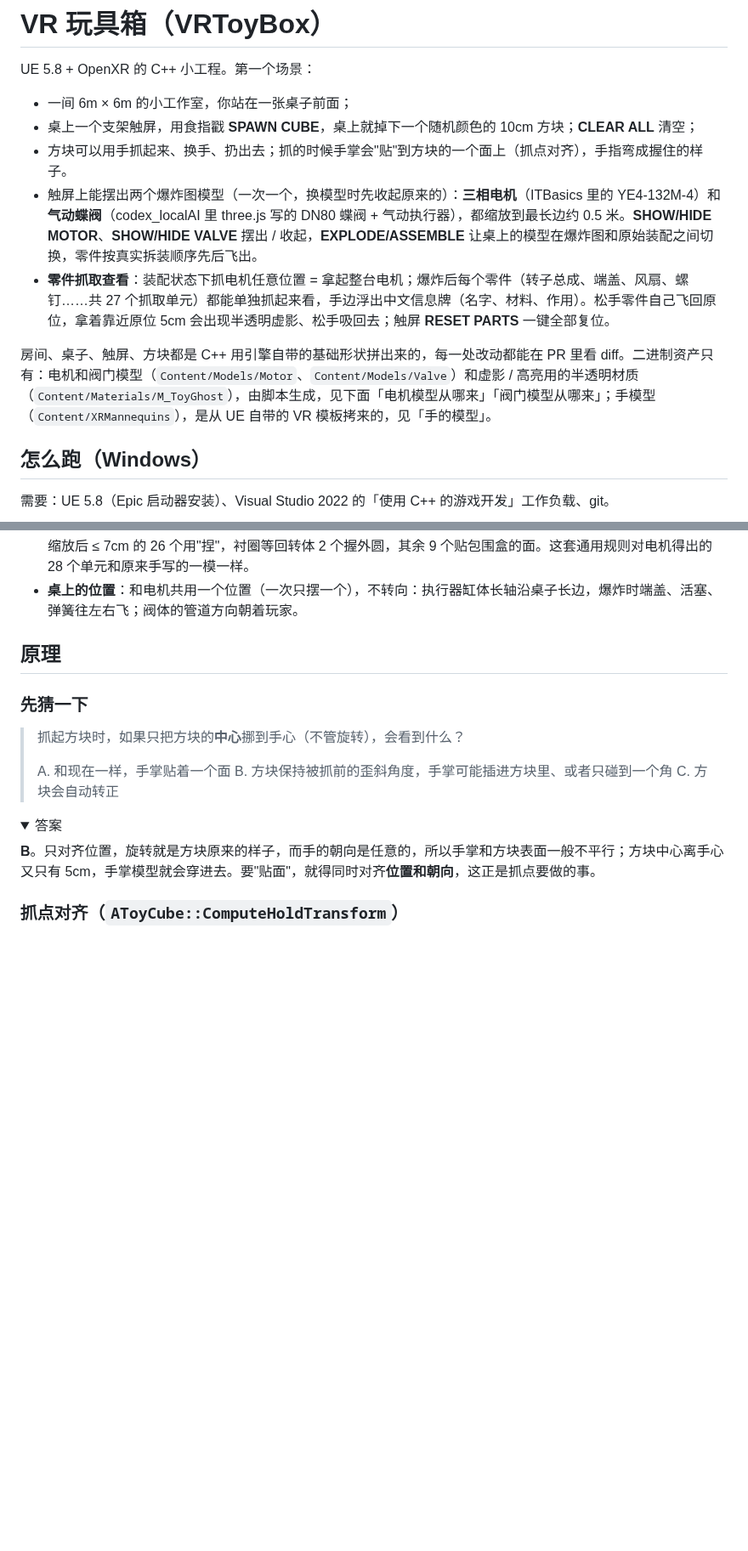
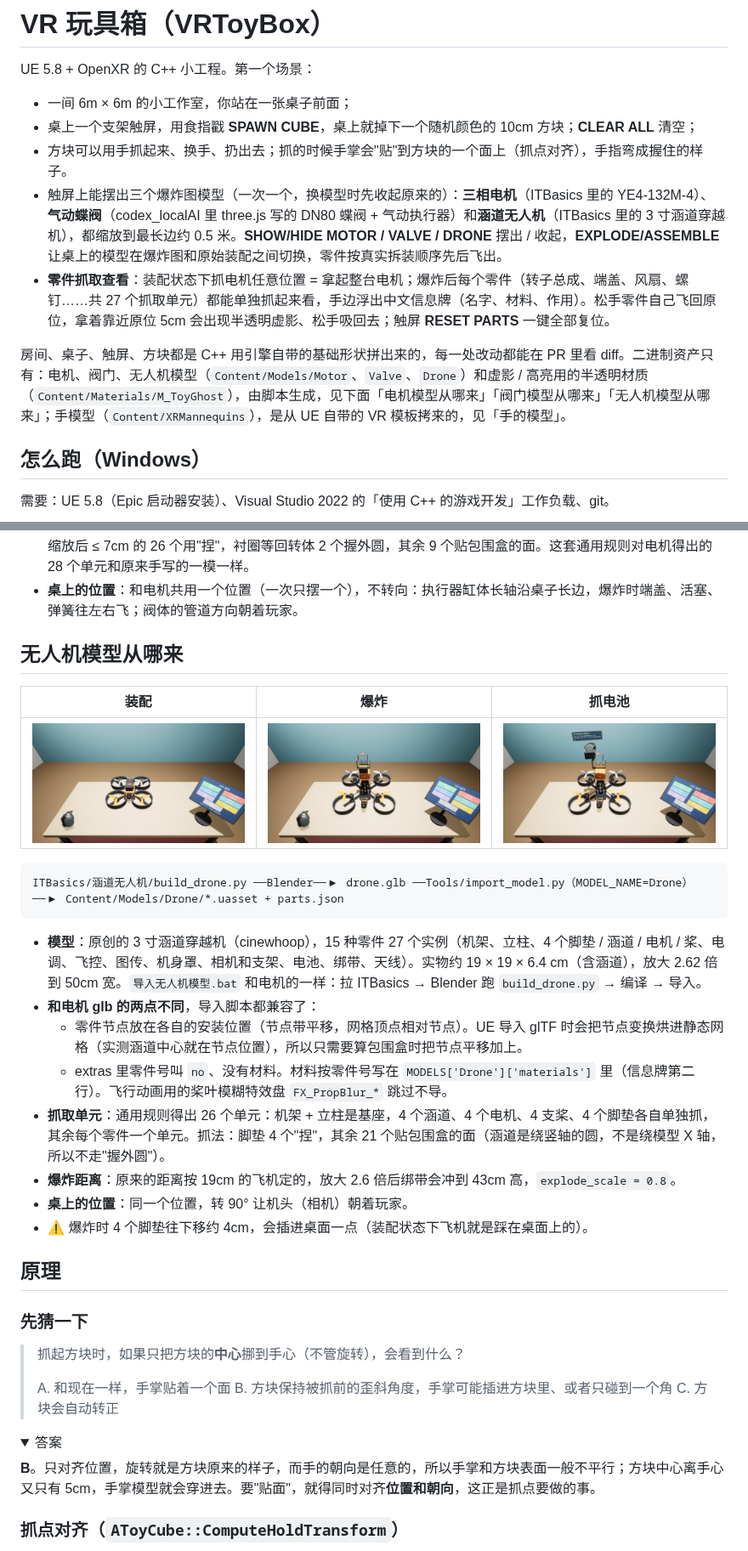
Before and after one commit to GuangxianZhu/MyVRToyBox, a Markdown page: README.md, 2 parts joined by grey strips. Shown at 85% size. Drawn GitHub-style; pictures changed too: docs/screenshots/drone_assembled.jpg (added), docs/screenshots/drone_exploded.jpg (added), docs/screenshots/drone_hold_battery.jpg (added); folded sections open; blank space fills up the shorter version.

````diff
--- a/README.md
+++ b/README.md
@@ -5,10 +5,10 @@ UE 5.8 + OpenXR 的 C++ 小工程。第一个场景：
 - 一间 6m × 6m 的小工作室，你站在一张桌子前面；
 - 桌上一个支架触屏，用食指戳 **SPAWN CUBE**，桌上就掉下一个随机颜色的 10cm 方块；**CLEAR ALL** 清空；
 - 方块可以用手抓起来、换手、扔出去；抓的时候手掌会"贴"到方块的一个面上（抓点对齐），手指弯成握住的样子。
-- 触屏上能摆出两个爆炸图模型（一次一个，换模型时先收起原来的）：**三相电机**（ITBasics 里的 YE4-132M-4）和**气动蝶阀**（codex_localAI 里 three.js 写的 DN80 蝶阀 + 气动执行器），都缩放到最长边约 0.5 米。**SHOW/HIDE MOTOR**、**SHOW/HIDE VALVE** 摆出 / 收起，**EXPLODE/ASSEMBLE** 让桌上的模型在爆炸图和原始装配之间切换，零件按真实拆装顺序先后飞出。
+- 触屏上能摆出三个爆炸图模型（一次一个，换模型时先收起原来的）：**三相电机**（ITBasics 里的 YE4-132M-4）、**气动蝶阀**（codex_localAI 里 three.js 写的 DN80 蝶阀 + 气动执行器）和**涵道无人机**（ITBasics 里的 3 寸涵道穿越机），都缩放到最长边约 0.5 米。**SHOW/HIDE MOTOR / VALVE / DRONE** 摆出 / 收起，**EXPLODE/ASSEMBLE** 让桌上的模型在爆炸图和原始装配之间切换，零件按真实拆装顺序先后飞出。
 - **零件抓取查看**：装配状态下抓电机任意位置 = 拿起整台电机；爆炸后每个零件（转子总成、端盖、风扇、螺钉……共 27 个抓取单元）都能单独抓起来看，手边浮出中文信息牌（名字、材料、作用）。松手零件自己飞回原位，拿着靠近原位 5cm 会出现半透明虚影、松手吸回去；触屏 **RESET PARTS** 一键全部复位。
 
-房间、桌子、触屏、方块都是 C++ 用引擎自带的基础形状拼出来的，每一处改动都能在 PR 里看 diff。二进制资产只有：电机和阀门模型（`Content/Models/Motor`、`Content/Models/Valve`）和虚影 / 高亮用的半透明材质（`Content/Materials/M_ToyGhost`），由脚本生成，见下面「电机模型从哪来」「阀门模型从哪来」；手模型（`Content/XRMannequins`），是从 UE 自带的 VR 模板拷来的，见「手的模型」。
+房间、桌子、触屏、方块都是 C++ 用引擎自带的基础形状拼出来的，每一处改动都能在 PR 里看 diff。二进制资产只有：电机、阀门、无人机模型（`Content/Models/Motor`、`Valve`、`Drone`）和虚影 / 高亮用的半透明材质（`Content/Materials/M_ToyGhost`），由脚本生成，见下面「电机模型从哪来」「阀门模型从哪来」「无人机模型从哪来」；手模型（`Content/XRMannequins`），是从 UE 自带的 VR 模板拷来的，见「手的模型」。
 
 ## 怎么跑（Windows）
 
@@ -86,6 +87,25 @@ codex_localAI/work/valve/src/*.js ──Tools/export_valve_glb.mjs（无头 Chro
 - **爆炸距离**：网页版是按 29cm 的阀门、整屏显示定的，放大 1.7 倍摆在桌上会飞出视野，所以 parts.json 里 `explode_scale = 0.55`（`Tools/import_model.py` 的 `MODELS['Valve']`）。爆炸的缓动公式网页版是 `(t - 0.62s) / 0.38`，这里统一用电机的 `(t - 0.6s) / 0.4`，看不出差别。
 - **抓取单元**：通用规则 —— 爆炸路线相同的零件合成一组；同一种零件有 2~8 个的（端盖、活塞、弹簧、螺钉……）一个一个分开；路线为空的（阀体）是基座不能抓。阀门 38 个实例 → 38 个单元（37 个能抓）：最长边缩放后 ≤ 7cm 的 26 个用"捏"，衬圈等回转体 2 个握外圆，其余 9 个贴包围盒的面。这套通用规则对电机得出的 28 个单元和原来手写的一模一样。
 - **桌上的位置**：和电机共用一个位置（一次只摆一个），不转向：执行器缸体长轴沿桌子长边，爆炸时端盖、活塞、弹簧往左右飞；阀体的管道方向朝着玩家。
+
+## 无人机模型从哪来
+
+| 装配 | 爆炸 | 抓电池 |
+| --- | --- | --- |
+| ![](docs/screenshots/drone_assembled.jpg) | ![](docs/screenshots/drone_exploded.jpg) | ![](docs/screenshots/drone_hold_battery.jpg) |
+
+```
+ITBasics/涵道无人机/build_drone.py ──Blender──▶ drone.glb ──Tools/import_model.py（MODEL_NAME=Drone）──▶ Content/Models/Drone/*.uasset + parts.json
+```
+
+- **模型**：原创的 3 寸涵道穿越机（cinewhoop），15 种零件 27 个实例（机架、立柱、4 个脚垫 / 涵道 / 电机 / 桨、电调、飞控、图传、机身罩、相机和支架、电池、绑带、天线）。实物约 19 × 19 × 6.4 cm（含涵道），放大 2.62 倍到 50cm 宽。`导入无人机模型.bat` 和电机的一样：拉 ITBasics → Blender 跑 `build_drone.py` → 编译 → 导入。
+- **和电机 glb 的两点不同**，导入脚本都兼容了：
+  - 零件节点放在各自的安装位置（节点带平移，网格顶点相对节点）。UE 导入 glTF 时会把节点变换烘进静态网格（实测涵道中心就在节点位置），所以只需要算包围盒时把节点平移加上。
+  - extras 里零件号叫 `no`、没有材料。材料按零件号写在 `MODELS['Drone']['materials']` 里（信息牌第二行）。飞行动画用的桨叶模糊特效盘 `FX_PropBlur_*` 跳过不导。
+- **抓取单元**：通用规则得出 26 个单元：机架 + 立柱是基座，4 个涵道、4 个电机、4 支桨、4 个脚垫各自单独抓，其余每个零件一个单元。抓法：脚垫 4 个"捏"，其余 21 个贴包围盒的面（涵道是绕竖轴的圆，不是绕模型 X 轴，所以不走"握外圆"）。
+- **爆炸距离**：原来的距离按 19cm 的飞机定的，放大 2.6 倍后绑带会冲到 43cm 高，`explode_scale = 0.8`。
+- **桌上的位置**：同一个位置，转 90° 让机头（相机）朝着玩家。
+- ⚠️ 爆炸时 4 个脚垫往下移约 4cm，会插进桌面一点（装配状态下飞机就是踩在桌面上的）。
 
 ## 原理
 
````
Also changed, not shown: other parts of README.md (+3 -1 lines), docs/screenshots/drone_hold_prop.jpg (added), 5 other files.
